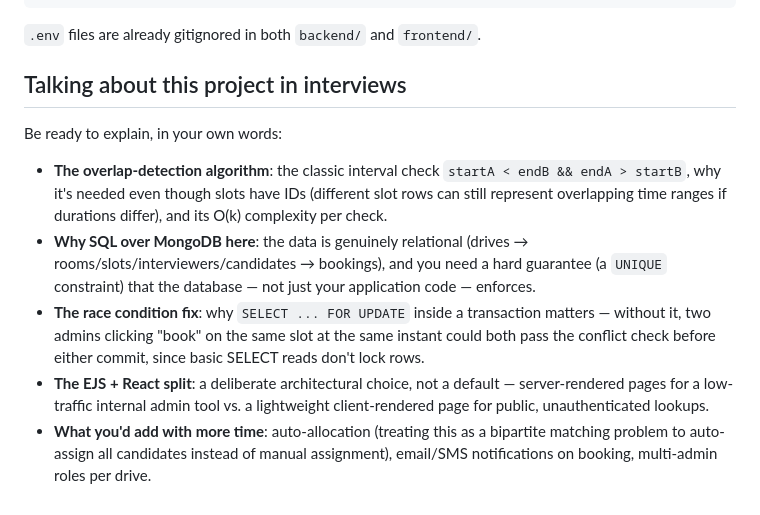
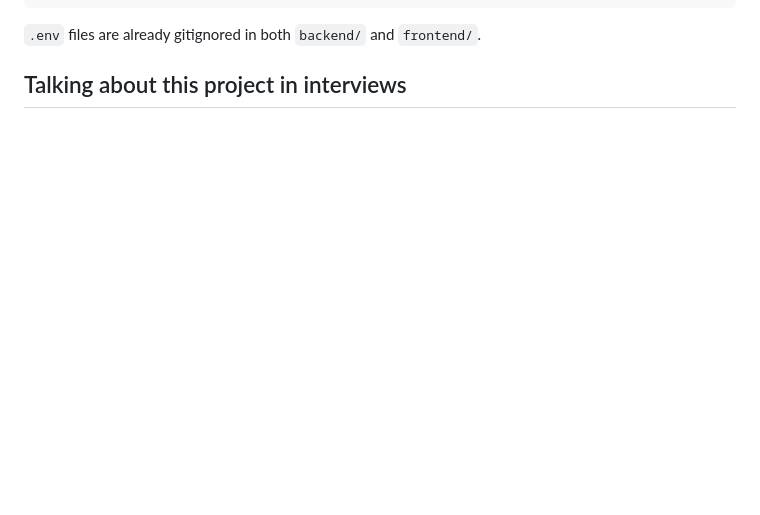
Before and after one commit to Bhoomiagarwal07/interview-scheduler, a Markdown page: README.md, the part around the change. Rendered like a GitHub page; blank space fills up the shorter version.

```diff
--- a/README.md
+++ b/README.md
@@ -171,25 +171,3 @@ git push -u origin main
 `.env` files are already gitignored in both `backend/` and `frontend/`.
 
 ## Talking about this project in interviews
-
-Be ready to explain, in your own words:
-
-- **The overlap-detection algorithm**: the classic interval check
-  `startA < endB && endA > startB`, why it's needed even though slots have
-  IDs (different slot rows can still represent overlapping time ranges if
-  durations differ), and its O(k) complexity per check.
-- **Why SQL over MongoDB here**: the data is genuinely relational
-  (drives → rooms/slots/interviewers/candidates → bookings), and you need a
-  hard guarantee (a `UNIQUE` constraint) that the database — not just your
-  application code — enforces.
-- **The race condition fix**: why `SELECT ... FOR UPDATE` inside a
-  transaction matters — without it, two admins clicking "book" on the same
-  slot at the same instant could both pass the conflict check before either
-  commit, since basic SELECT reads don't lock rows.
-- **The EJS + React split**: a deliberate architectural choice, not a
-  default — server-rendered pages for a low-traffic internal admin tool vs.
-  a lightweight client-rendered page for public, unauthenticated lookups.
-- **What you'd add with more time**: auto-allocation (treating this as a
-  bipartite matching problem to auto-assign all candidates instead of manual
-  assignment), email/SMS notifications on booking, multi-admin roles per
-  drive.
```
